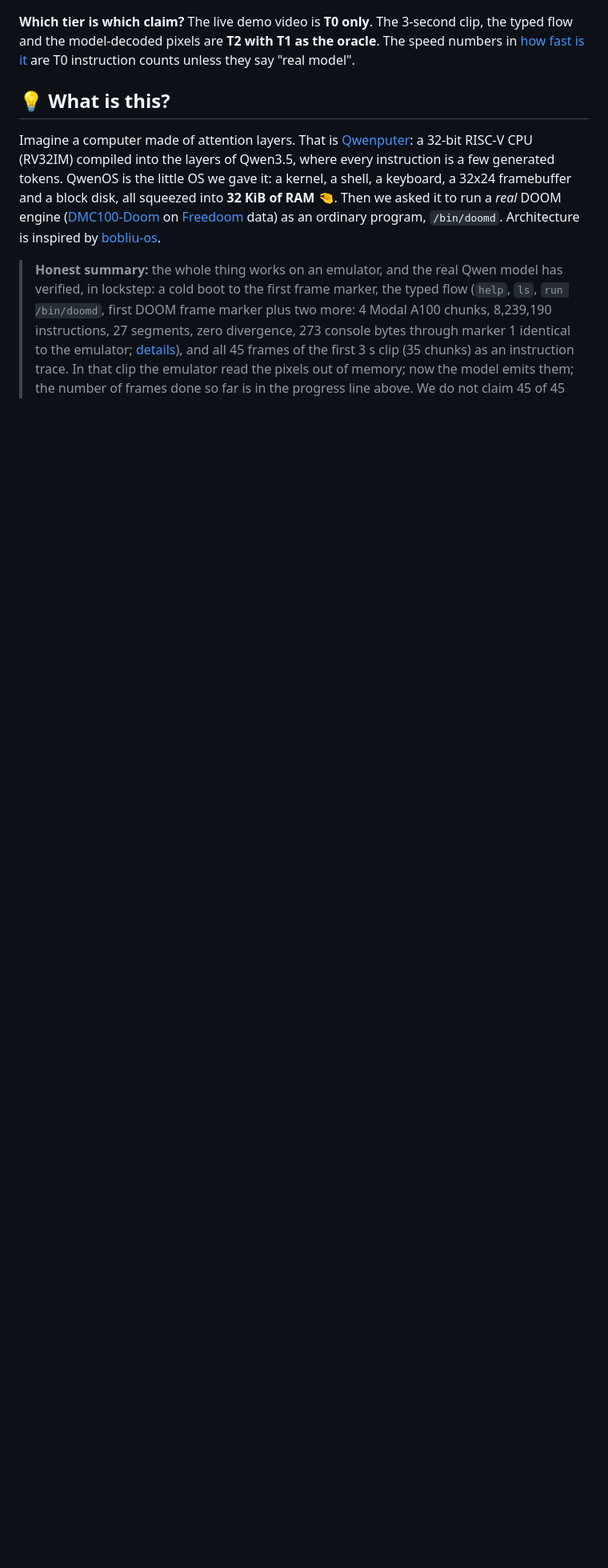
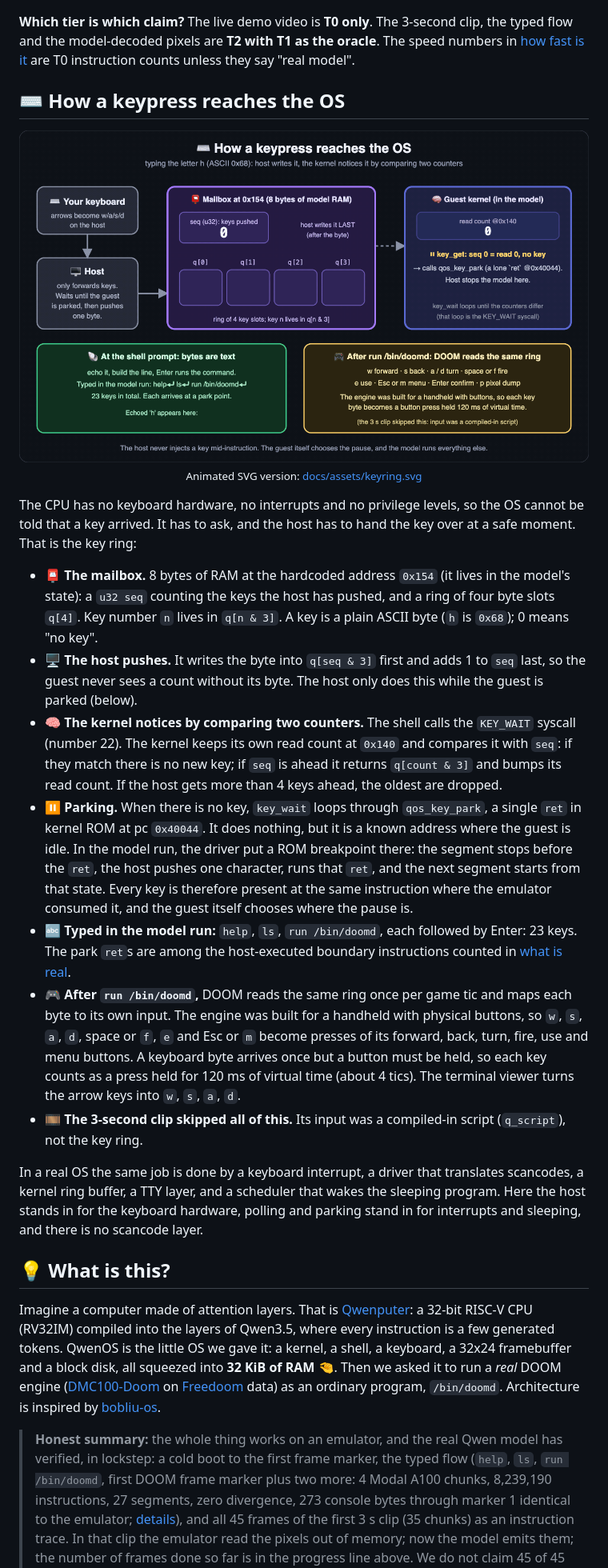
Before and after one commit to Bobliuuu/qwen-os, a Markdown page: README.md, the part around the change. Shown at 80% size. Rendered like a GitHub page; pictures changed too: docs/assets/keyring.gif (added); blank space fills up the shorter version.

Commit message:
docs: explain how a keypress reaches the OS, with a GIF
Add the key-ring section (mailbox at 0x154, two counters, the park
point, the DOOM button mapping) with an animated diagram and GIF.

Co-Authored-By: Claude Sonnet 5.5 <noreply@anthropic.com>

```diff
--- a/README.md
+++ b/README.md
@@ -112,6 +112,22 @@ The same RISC-V program can be run by three executors that are meant to be **bit
 **Caveats we know about.** The 3-way lockstep was run on the original build. The tuned build adds Zba (`sh1add/sh2add/sh3add`) to `rv32_fast.c`, and our Python reference `tools/rv32_qwenputer.py` has no Zba, so it cannot replay that build. The upstream oracle did accept the Zba instructions on the real-model runs with zero divergence, but the 3-way upstream lockstep test was not rerun for the newest tuned build ([`COMPILER_BENCH.md`](docs/research/COMPILER_BENCH.md)). More in [`HONESTY.md`](docs/research/HONESTY.md).
 
 **Which tier is which claim?** The live demo video is **T0 only**. The 3-second clip, the typed flow and the model-decoded pixels are **T2 with T1 as the oracle**. The speed numbers in [how fast is it](#-how-fast-is-it-really) are T0 instruction counts unless they say "real model".
+
+## ⌨️ How a keypress reaches the OS
+
+<p align="center"><img src="docs/assets/keyring.gif" alt="Animated: the host writes the ASCII byte 0x68 into the mailbox at 0x154 while the guest is parked; the kernel compares the mailbox counter with its read count and returns the key to the shell" width="100%"><br><sub>Animated SVG version: <a href="docs/assets/keyring.svg">docs/assets/keyring.svg</a></sub></p>
+
+The CPU has no keyboard hardware, no interrupts and no privilege levels, so the OS cannot be told that a key arrived. It has to ask, and the host has to hand the key over at a safe moment. That is the key ring:
+
+- 📮 **The mailbox.** 8 bytes of RAM at the hardcoded address `0x154` (it lives in the model's state): a `u32 seq` counting the keys the host has pushed, and a ring of four byte slots `q[4]`. Key number `n` lives in `q[n & 3]`. A key is a plain ASCII byte (`h` is `0x68`); 0 means "no key".
+- 🖥️ **The host pushes.** It writes the byte into `q[seq & 3]` first and adds 1 to `seq` last, so the guest never sees a count without its byte. The host only does this while the guest is parked (below).
+- 🧠 **The kernel notices by comparing two counters.** The shell calls the `KEY_WAIT` syscall (number 22). The kernel keeps its own read count at `0x140` and compares it with `seq`: if they match there is no new key; if `seq` is ahead it returns `q[count & 3]` and bumps its read count. If the host gets more than 4 keys ahead, the oldest are dropped.
+- ⏸️ **Parking.** When there is no key, `key_wait` loops through `qos_key_park`, a single `ret` in kernel ROM at pc `0x40044`. It does nothing, but it is a known address where the guest is idle. In the model run, the driver put a ROM breakpoint there: the segment stops before the `ret`, the host pushes one character, runs that `ret`, and the next segment starts from that state. Every key is therefore present at the same instruction where the emulator consumed it, and the guest itself chooses where the pause is.
+- 🔤 **Typed in the model run:** `help`, `ls`, `run /bin/doomd`, each followed by Enter: 23 keys. The park `ret`s are among the host-executed boundary instructions counted in [what is real](#-what-is-real-and-what-is-not).
+- 🎮 **After `run /bin/doomd`,** DOOM reads the same ring once per game tic and maps each byte to its own input. The engine was built for a handheld with physical buttons, so `w`, `s`, `a`, `d`, space or `f`, `e` and Esc or `m` become presses of its forward, back, turn, fire, use and menu buttons. A keyboard byte arrives once but a button must be held, so each key counts as a press held for 120 ms of virtual time (about 4 tics). The terminal viewer turns the arrow keys into `w`, `s`, `a`, `d`.
+- 🎞️ **The 3-second clip skipped all of this.** Its input was a compiled-in script (`q_script`), not the key ring.
+
+In a real OS the same job is done by a keyboard interrupt, a driver that translates scancodes, a kernel ring buffer, a TTY layer, and a scheduler that wakes the sleeping program. Here the host stands in for the keyboard hardware, polling and parking stand in for interrupts and sleeping, and there is no scancode layer.
 
 ## 💡 What is this?
 
```
Also changed, not shown: docs/assets/twitter/keyring.gif (added), 1 other file.
